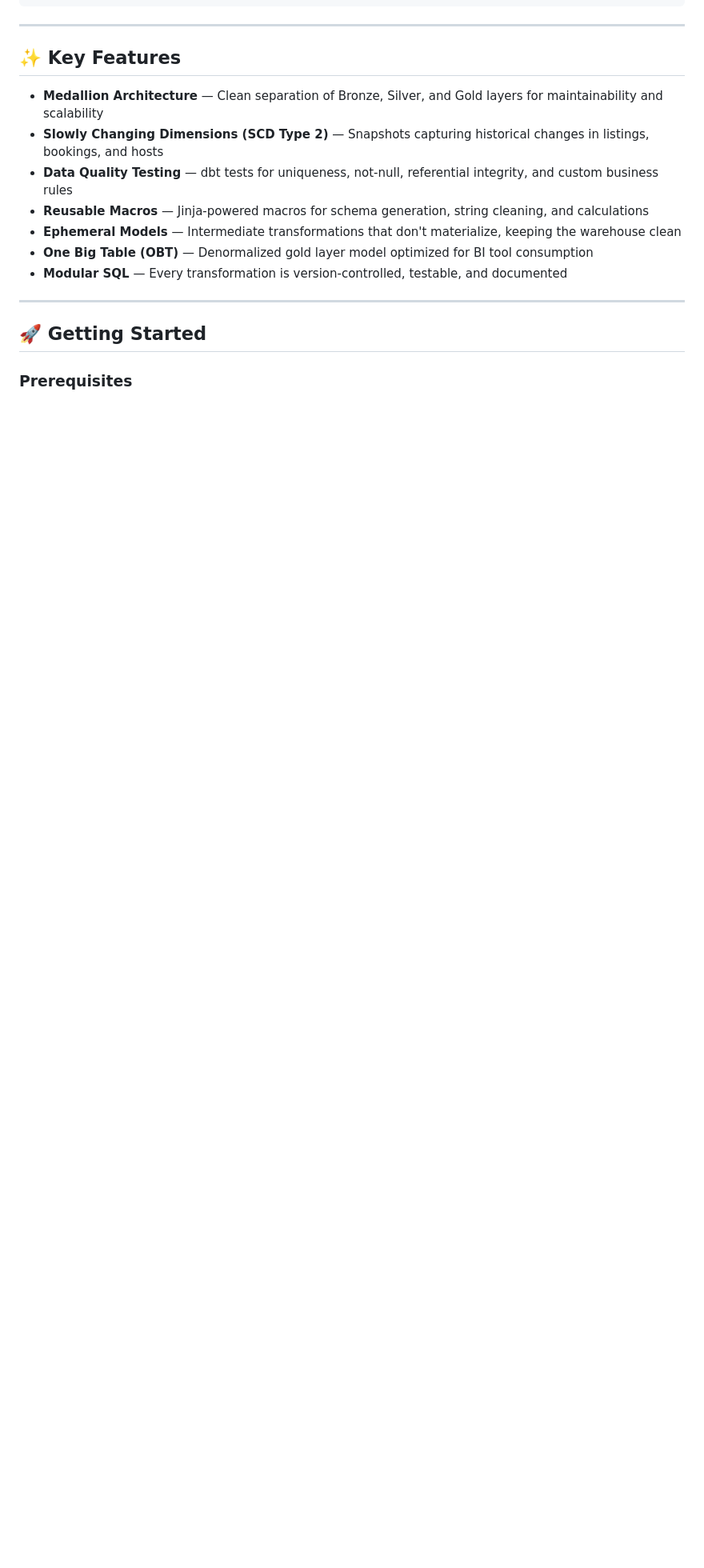
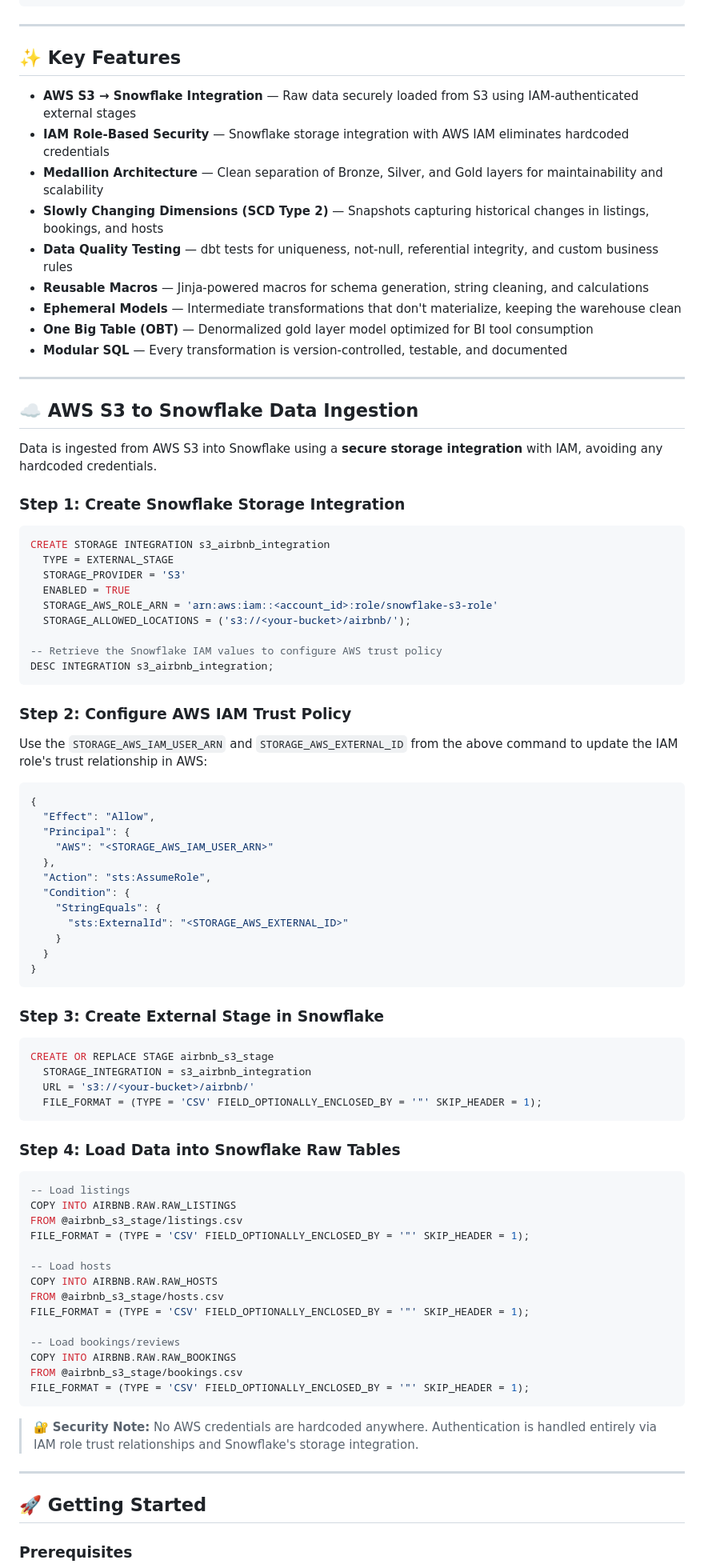
Before and after one commit to avikalsingh/AirBnb_Data_Engineer_Project_with_Snowflake_DBT, a Markdown page: README.md, the part around one of its changes. Shown at 80% size. GitHub-like rendering; blank space fills up the shorter version.

````diff
--- a/README.md
+++ b/README.md
@@ -93,6 +109,8 @@ aws_dbt_snowflake_project/
 
 ## ✨ Key Features
 
+- **AWS S3 → Snowflake Integration** — Raw data securely loaded from S3 using IAM-authenticated external stages
+- **IAM Role-Based Security** — Snowflake storage integration with AWS IAM eliminates hardcoded credentials
 - **Medallion Architecture** — Clean separation of Bronze, Silver, and Gold layers for maintainability and scalability
 - **Slowly Changing Dimensions (SCD Type 2)** — Snapshots capturing historical changes in listings, bookings, and hosts
 - **Data Quality Testing** — dbt tests for uniqueness, not-null, referential integrity, and custom business rules
@@ -100,6 +118,70 @@ aws_dbt_snowflake_project/
 - **Ephemeral Models** — Intermediate transformations that don't materialize, keeping the warehouse clean
 - **One Big Table (OBT)** — Denormalized gold layer model optimized for BI tool consumption
 - **Modular SQL** — Every transformation is version-controlled, testable, and documented
+
+---
+
+## ☁️ AWS S3 to Snowflake Data Ingestion
+
+Data is ingested from AWS S3 into Snowflake using a **secure storage integration** with IAM, avoiding any hardcoded credentials.
+
+### Step 1: Create Snowflake Storage Integration
+```sql
+CREATE STORAGE INTEGRATION s3_airbnb_integration
+  TYPE = EXTERNAL_STAGE
+  STORAGE_PROVIDER = 'S3'
+  ENABLED = TRUE
+  STORAGE_AWS_ROLE_ARN = 'arn:aws:iam::<account_id>:role/snowflake-s3-role'
+  STORAGE_ALLOWED_LOCATIONS = ('s3://<your-bucket>/airbnb/');
+
+-- Retrieve the Snowflake IAM values to configure AWS trust policy
+DESC INTEGRATION s3_airbnb_integration;
+```
+
+### Step 2: Configure AWS IAM Trust Policy
+Use the `STORAGE_AWS_IAM_USER_ARN` and `STORAGE_AWS_EXTERNAL_ID` from the above command to update the IAM role's trust relationship in AWS:
+```json
+{
+  "Effect": "Allow",
+  "Principal": {
+    "AWS": "<STORAGE_AWS_IAM_USER_ARN>"
+  },
+  "Action": "sts:AssumeRole",
+  "Condition": {
+    "StringEquals": {
+      "sts:ExternalId": "<STORAGE_AWS_EXTERNAL_ID>"
+    }
+  }
+}
+```
+
+### Step 3: Create External Stage in Snowflake
+```sql
+CREATE OR REPLACE STAGE airbnb_s3_stage
+  STORAGE_INTEGRATION = s3_airbnb_integration
+  URL = 's3://<your-bucket>/airbnb/'
+  FILE_FORMAT = (TYPE = 'CSV' FIELD_OPTIONALLY_ENCLOSED_BY = '"' SKIP_HEADER = 1);
+```
+
+### Step 4: Load Data into Snowflake Raw Tables
+```sql
+-- Load listings
+COPY INTO AIRBNB.RAW.RAW_LISTINGS
+FROM @airbnb_s3_stage/listings.csv
+FILE_FORMAT = (TYPE = 'CSV' FIELD_OPTIONALLY_ENCLOSED_BY = '"' SKIP_HEADER = 1);
+
+-- Load hosts
+COPY INTO AIRBNB.RAW.RAW_HOSTS
+FROM @airbnb_s3_stage/hosts.csv
+FILE_FORMAT = (TYPE = 'CSV' FIELD_OPTIONALLY_ENCLOSED_BY = '"' SKIP_HEADER = 1);
+
+-- Load bookings/reviews
+COPY INTO AIRBNB.RAW.RAW_BOOKINGS
+FROM @airbnb_s3_stage/bookings.csv
+FILE_FORMAT = (TYPE = 'CSV' FIELD_OPTIONALLY_ENCLOSED_BY = '"' SKIP_HEADER = 1);
+```
+
+> 🔐 **Security Note:** No AWS credentials are hardcoded anywhere. Authentication is handled entirely via IAM role trust relationships and Snowflake's storage integration.
 
 ---
 
````
Also changed, not shown: other parts of README.md (+42 -24 lines).
